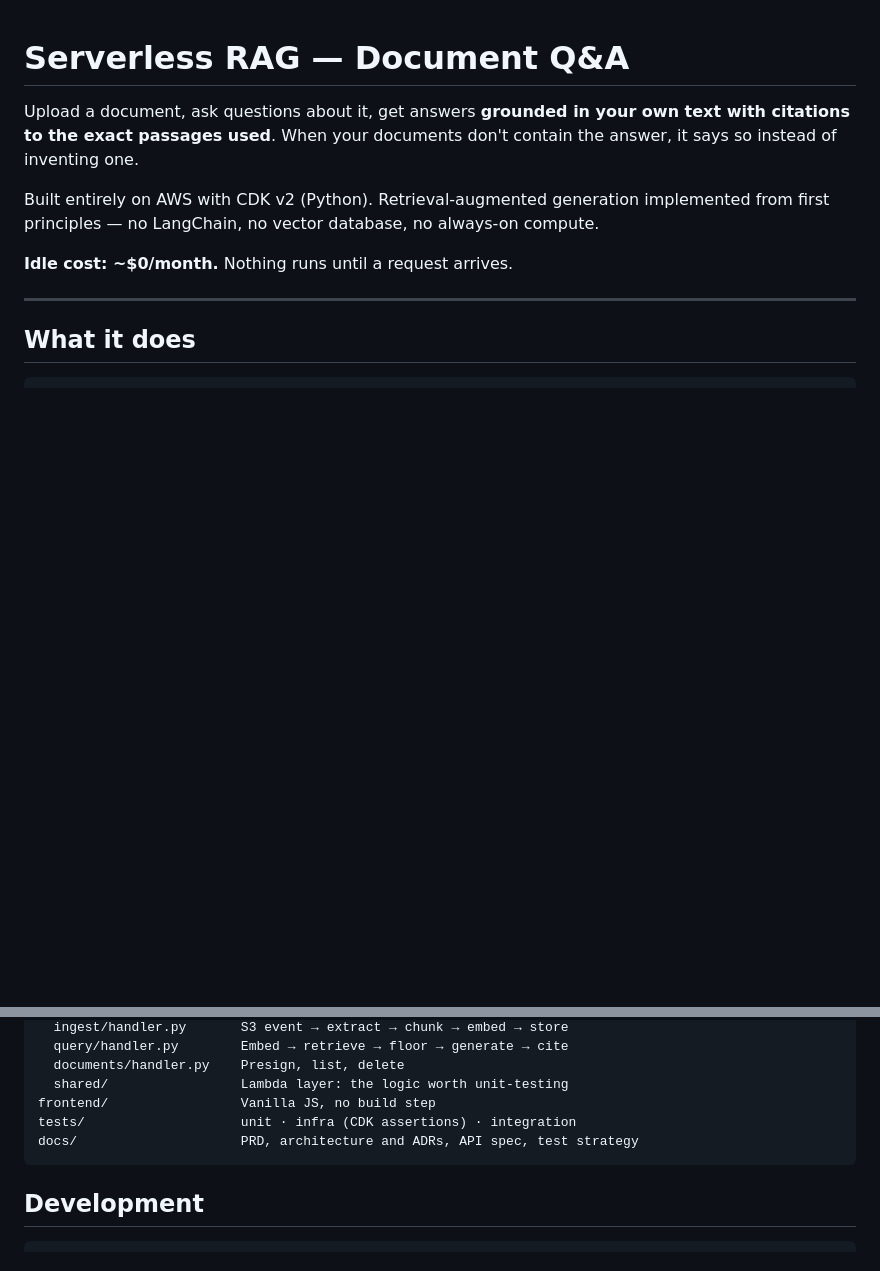
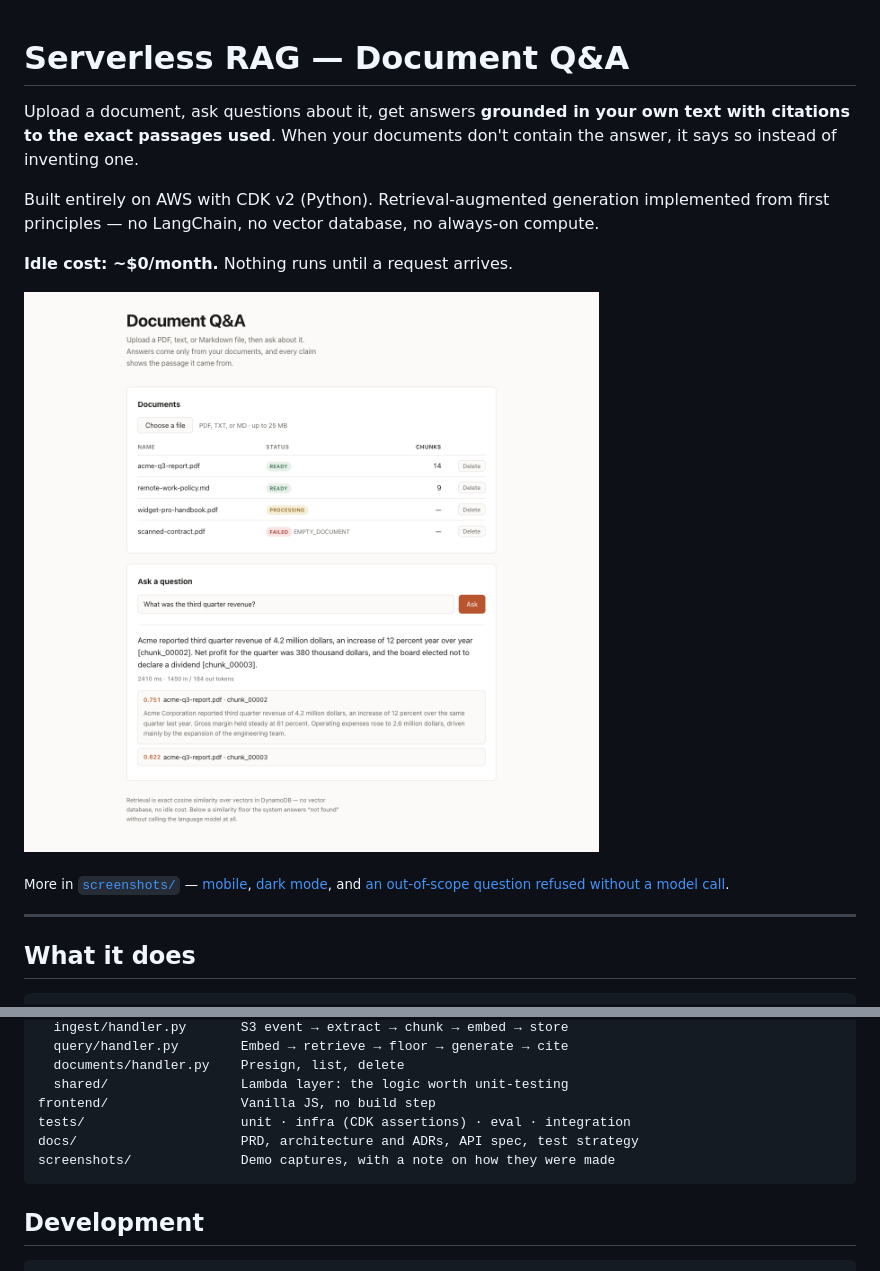
Before and after one commit to inno-mix/serverless-rag, a Markdown page: README.md, 2 parts joined by grey strips. Rendered like a GitHub page; pictures changed too: screenshots/desktop.png (added); blank space fills up the shorter version.

````diff
--- a/README.md
+++ b/README.md
@@ -5,6 +5,10 @@ Upload a document, ask questions about it, get answers **grounded in your own te
 Built entirely on AWS with CDK v2 (Python). Retrieval-augmented generation implemented from first principles — no LangChain, no vector database, no always-on compute.
 
 **Idle cost: ~$0/month.** Nothing runs until a request arrives.
+
+![The app: document list, an answer, and the passage it was drawn from](screenshots/desktop.png)
+
+<sub>More in [`screenshots/`](screenshots/) — [mobile](screenshots/mobile.png), [dark mode](screenshots/dark-mode.png), and [an out-of-scope question refused without a model call](screenshots/similarity-floor.png).</sub>
 
 ---
 
@@ -182,8 +186,9 @@ src/
   documents/handler.py    Presign, list, delete
   shared/                 Lambda layer: the logic worth unit-testing
 frontend/                 Vanilla JS, no build step
-tests/                    unit · infra (CDK assertions) · integration
+tests/                    unit · infra (CDK assertions) · eval · integration
 docs/                     PRD, architecture and ADRs, API spec, test strategy
+screenshots/              Demo captures, with a note on how they were made
 ```
 
 ## Development
````
Also changed, not shown: screenshots/README.md (added, +42 -0 lines), screenshots/dark-mode.png (added), screenshots/mobile.png (added), screenshots/similarity-floor.png (added).
